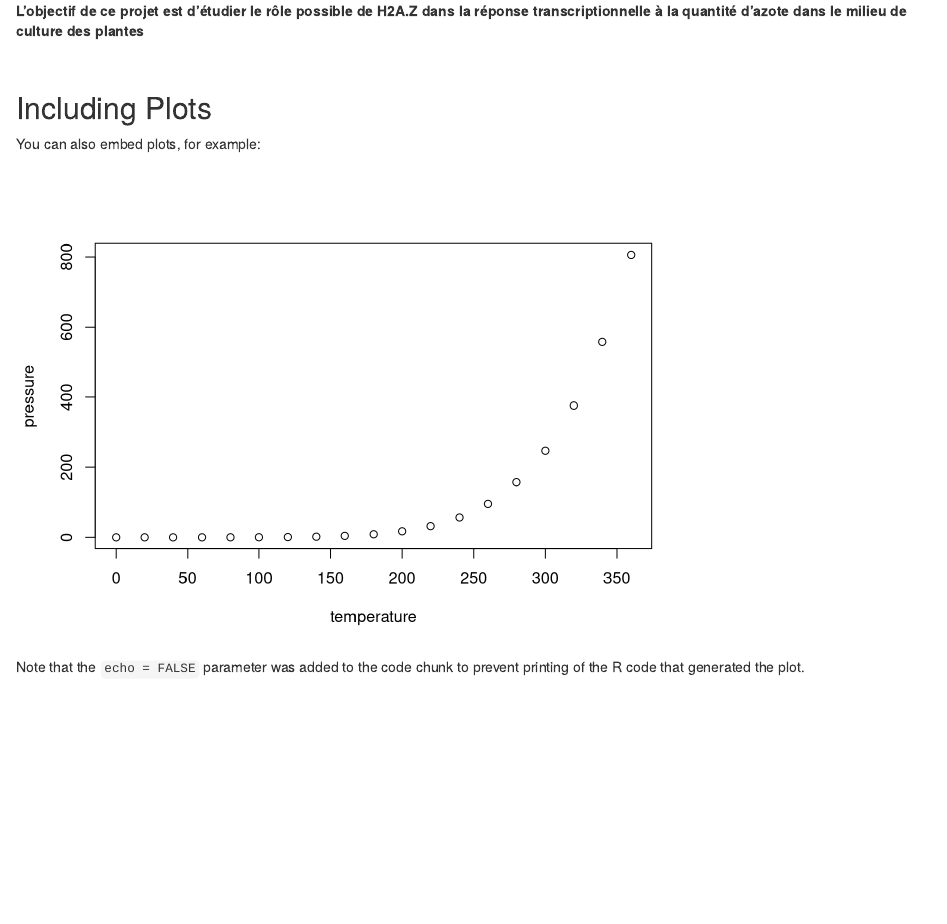
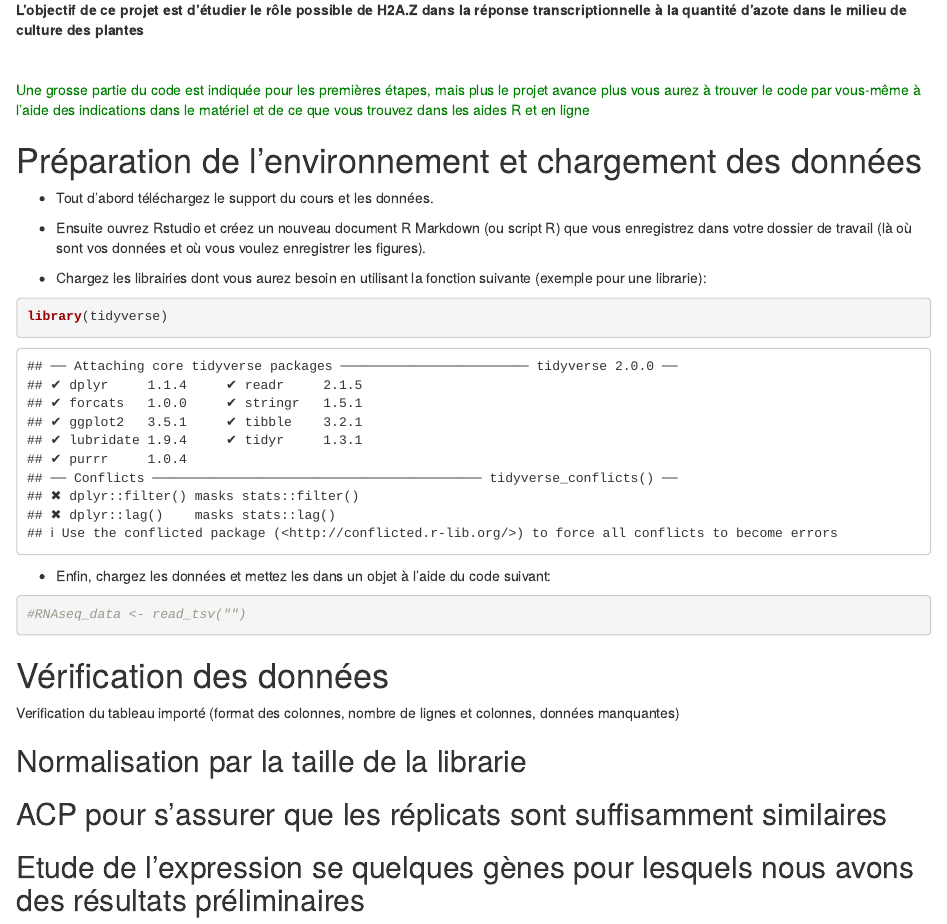
Before and after one commit to scortijo/2024_M2_RNAseq, an R Markdown document (seance1/materiel/Verification_Donneees.Rmd): the page in a window 1100 px wide, from 440 px down before the commit and from 450 px down after it, so that both start at the same text. Rendered offline with R 4.5, knitr and Pandoc, with nearby package versions; drawn as R Markdown's standard HTML page in place of the format the file asks for.

Commit message:
intro data

````diff
--- a/seance1/materiel/Verification_Donneees.Rmd
+++ b/seance1/materiel/Verification_Donneees.Rmd
@@ -27,15 +27,39 @@ La protéine ARP6 est impliquée dans l'intégration du variant d'histone H2A.Z
 
 **L'objectif de ce projet est d'étudier le rôle possible de H2A.Z dans la réponse transcriptionnelle à la quantité d'azote dans le milieu de culture des plantes**
 
-
 <br>
 
-## Including Plots
+<span style="color:green">Une grosse partie du code est indiquée pour les premières étapes, mais plus le projet avance plus vous aurez à trouver le code par vous-même à l'aide des indications dans le matériel et de ce que vous trouvez dans les aides R et en ligne</span>
 
-You can also embed plots, for example:
+# Préparation de l'environnement et chargement des données
 
-```{r pressure, echo=FALSE}
-plot(pressure)
+- Tout d'abord téléchargez le support du cours et les données.
+
+- Ensuite ouvrez Rstudio et créez un nouveau document R Markdown (ou script R) que vous enregistrez dans votre dossier de travail (là où sont vos données et où vous voulez enregistrer les figures).
+
+- Chargez les librairies dont vous aurez besoin en utilisant la fonction suivante (exemple pour une librarie):
+```{r}
+library(tidyverse)
 ```
 
-Note that the `echo = FALSE` parameter was added to the code chunk to prevent printing of the R code that generated the plot.
+```{r, echo=FALSE}
+# toutes les libraries dont nous avons besoin pour cette partie du cours
+library(visdat)
+```
+
+- Enfin, chargez les données et mettez les dans un objet à l'aide du code suivant:
+```{r}
+#RNAseq_data <- read_tsv("")
+```
+
+
+
+# Vérification des données
+
+Verification du tableau importé (format des colonnes, nombre de lignes et colonnes, données manquantes)
+
+## Normalisation par la taille de la librarie
+
+## ACP pour s'assurer que les réplicats sont suffisamment similaires
+
+## Etude de l'expression se quelques gènes pour lesquels nous avons des résultats préliminaires
````
Also changed, not shown: seance1/materiel/Verification_Donneees.html, seance1/materiel/Verification_Donneees.Rmd (2 more changed lines), 2 other files.
